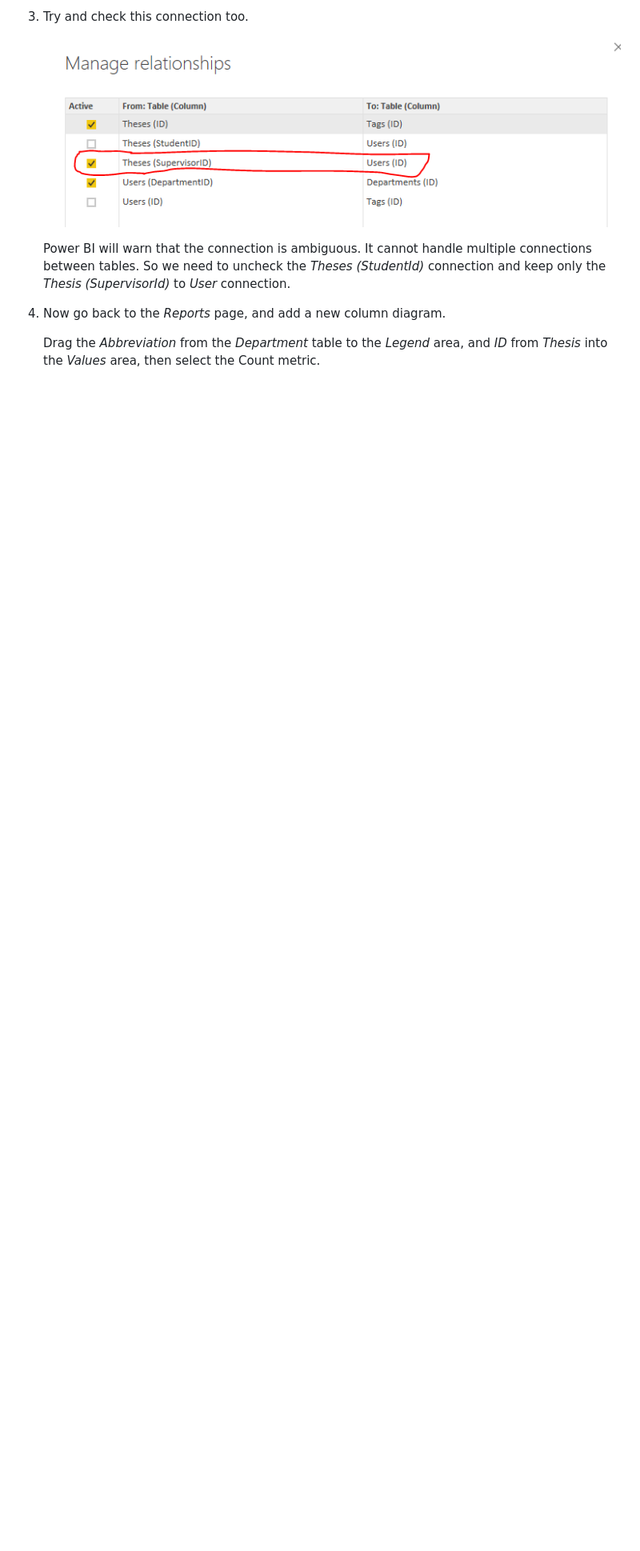
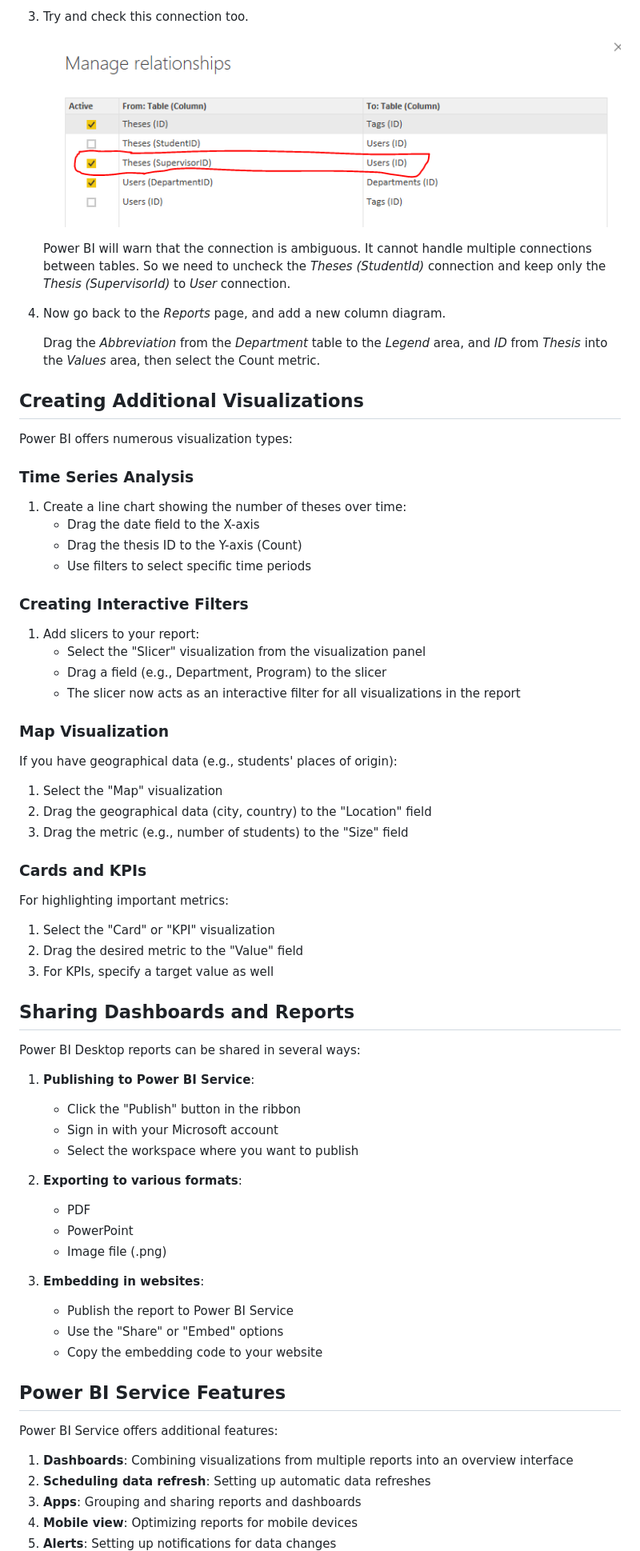
Before and after one commit to peekler/Business-Intelligence-Demos, a Markdown page: PowerBI/README.md, the part around one of its changes. Shown at 80% size. Rendered like a GitHub page; blank space fills up the shorter version.

```diff
--- a/PowerBI/README.md
+++ b/PowerBI/README.md
@@ -62,4 +122,64 @@ Every thesis has a supervisor, who is associated with a department. Let's create
 
     Drag the _Abbreviation_ from the _Department_ table to the _Legend_ area, and _ID_ from _Thesis_ into the _Values_ area, then select the Count metric.
 
+## Creating Additional Visualizations
+
+Power BI offers numerous visualization types:
+
+### Time Series Analysis
+
+1. Create a line chart showing the number of theses over time:
+   - Drag the date field to the X-axis
+   - Drag the thesis ID to the Y-axis (Count)
+   - Use filters to select specific time periods
+
+### Creating Interactive Filters
+
+1. Add slicers to your report:
+   - Select the "Slicer" visualization from the visualization panel
+   - Drag a field (e.g., Department, Program) to the slicer
+   - The slicer now acts as an interactive filter for all visualizations in the report
+
+### Map Visualization
+
+If you have geographical data (e.g., students' places of origin):
+1. Select the "Map" visualization
+2. Drag the geographical data (city, country) to the "Location" field
+3. Drag the metric (e.g., number of students) to the "Size" field
+
+### Cards and KPIs
+
+For highlighting important metrics:
+1. Select the "Card" or "KPI" visualization
+2. Drag the desired metric to the "Value" field
+3. For KPIs, specify a target value as well
+
+## Sharing Dashboards and Reports
+
+Power BI Desktop reports can be shared in several ways:
+
+1. **Publishing to Power BI Service**:
+   - Click the "Publish" button in the ribbon
+   - Sign in with your Microsoft account
+   - Select the workspace where you want to publish
+
+2. **Exporting to various formats**:
+   - PDF
+   - PowerPoint
+   - Image file (.png)
+
+3. **Embedding in websites**:
+   - Publish the report to Power BI Service
+   - Use the "Share" or "Embed" options
+   - Copy the embedding code to your website
+
+## Power BI Service Features
+
+Power BI Service offers additional features:
+
+1. **Dashboards**: Combining visualizations from multiple reports into an overview interface
+2. **Scheduling data refresh**: Setting up automatic data refreshes
+3. **Apps**: Grouping and sharing reports and dashboards
+4. **Mobile view**: Optimizing reports for mobile devices
+5. **Alerts**: Setting up notifications for data changes
     ![Column diagram example](images/report-thesis-by-department.png)
```
Also changed, not shown: other parts of PowerBI/README.md (+61 -1 lines).
